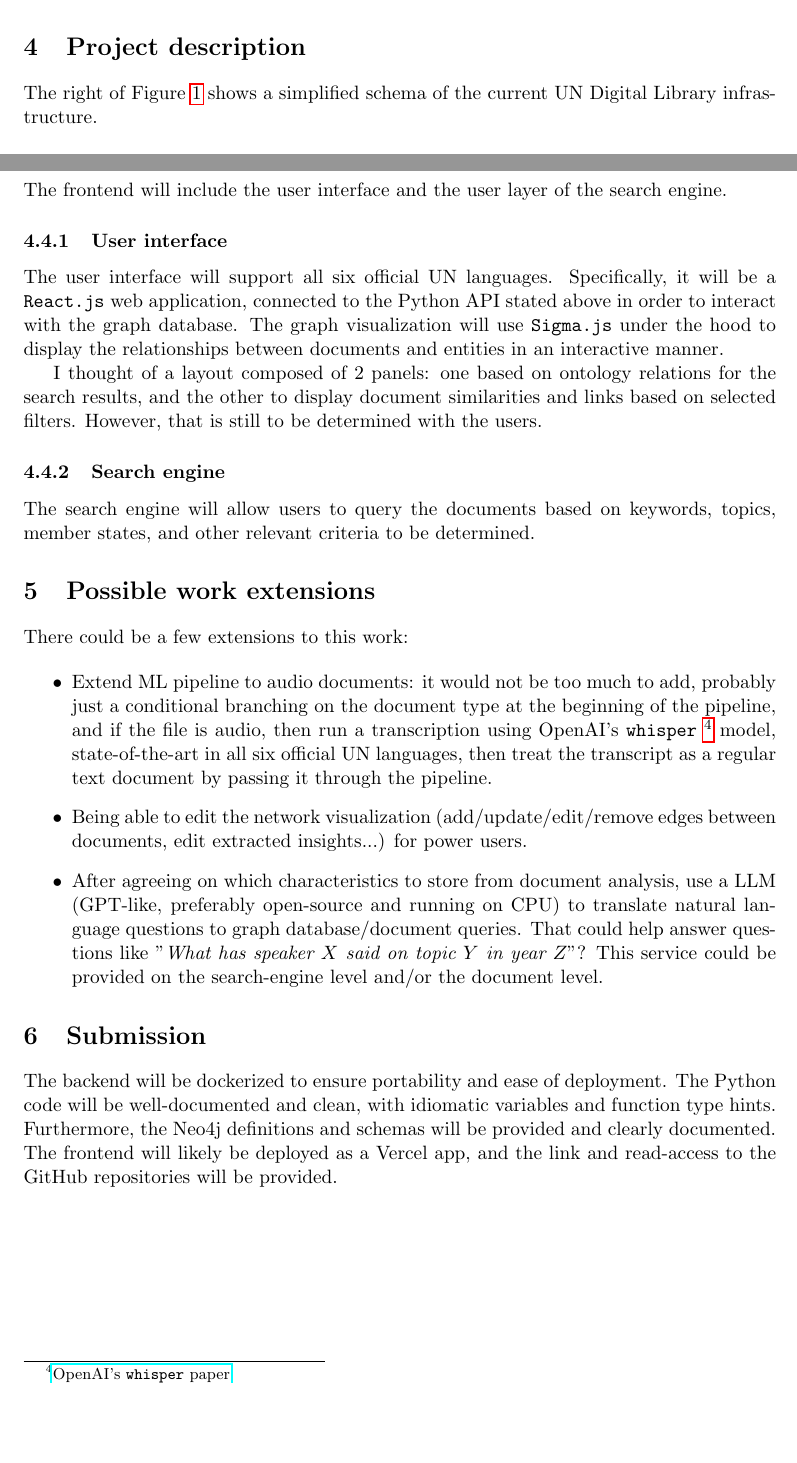
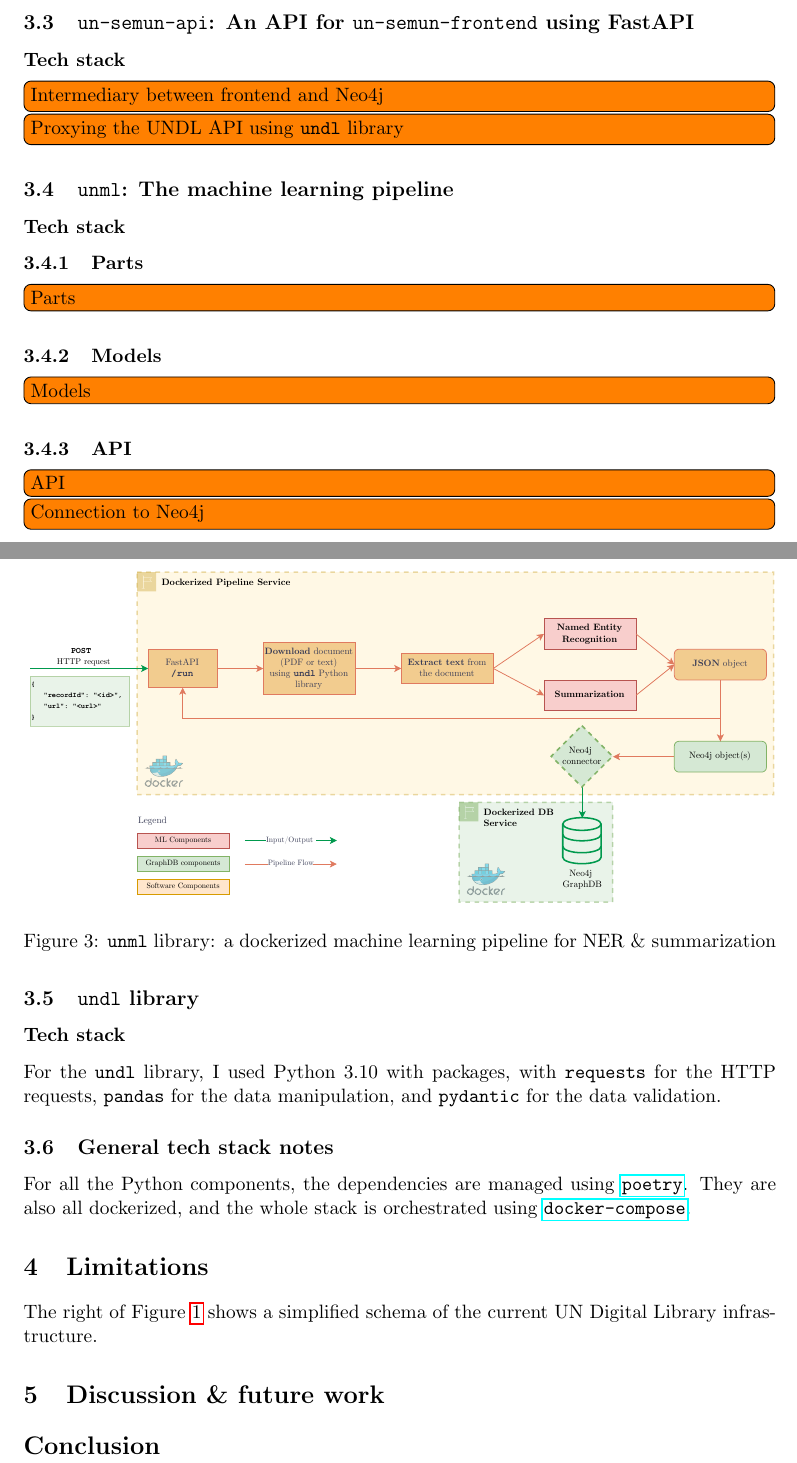
Before and after one commit to ClementSicard/un-semun-paper, a LaTeX document (main.tex): two parts of pages 2 and 4 of 4 before the commit and two parts of pages 3 and 4 of 4 after it, joined at a grey line, cut at the place of the change, the shorter picture padded with empty space. Compiled offline with pdfLaTeX.

Commit message:
adds LaTeX + PDF

```diff
--- a/main.tex
+++ b/main.tex
@@ -4,6 +4,9 @@
 \graphicspath{ {res/} }
 \usepackage{svg}
 \usepackage{hyperref}
+\usepackage{todonotes}
+\usepackage{fontawesome}
+\usepackage{pdfpages}
 \usepackage[a4paper,width=150mm,top=25mm,bottom=25mm]{geometry}
 
 \title{
@@ -70,4 +67,3 @@ In the short-term, the goal of this project is to provide a MVP of a potential f
 The project's long-term scope is to be used as a search engine for UN staff, member-state delegates, and members of the general public with an interest in UN topics. Potential future work could include extending the project to the whole UN Digital Library. It could, for instance, also suggest Thesaurus-compliant metadata for untagged documents to facilitate the work of Library staff.
 
 
-\section{Project description} \label{desc}
@@ -74,4 +92,3 @@ The project's long-term scope is to be used as a search engine for UN staff, mem
 
 
-The right of Figure \ref{fig:my_label} shows a simplified schema of the current UN Digital Library infrastructure.
 
@@ -85,2 +102,3 @@ The right of Figure \ref{fig:my_label} shows a simplified schema of the current
+    \label{fig:frontend-screenshot}
 \end{figure}
 
@@ -88,3 +105,6 @@ The right of Figure \ref{fig:my_label} shows a simplified schema of the current
 
-The pipeline will be composed of two parts:
+\subsection{\texttt{un-semun-api}: An API for \texttt{un-semun-frontend} using FastAPI}
+\subsubsection*{Tech stack}
 
+\todo[inline]{Intermediary between frontend and Neo4j}
+\todo[inline]{Proxying the UNDL API using \texttt{undl} library}
@@ -95,11 +111,12 @@ The pipeline will be composed of two parts:
 
 
-\subsubsection{Semantics extraction and summarization}
+\subsection{\texttt{unml}: The machine learning pipeline}
 
-Implementation of semantic analysis techniques to extract meaningful information and insights from the documents. We can think of creating an embedding for each document and generating a summary of its key points. Note that this is likely to be updated depending on UN staff requirements, but that seems to be a safe baseline to start with. It will probably be a transformer-based model from the Hugging Face \href{https://huggingface.co/docs/transformers/index}{\texttt{transformers}} library
+\subsubsection*{Tech stack}
 
-\subsubsection{Named entity recognition}
-Developing/adapting a named entity recognition (NER) model to identify and classify named entities such as organizations, locations, and people mentioned in the documents. For the scope of this project, a reasonable goal is to fine-tune an existing generic NER model on UN acronyms (see \footnote{\href{https://unterm.un.org/unterm2/}{UN Terminology Database (UNTERM)}} and \footnote{\href{https://metadata.un.org/thesaurus/}{UNBIS Thesaurus}})
+\subsubsection{Parts}
 
-Eventually, the pipeline is meant to be run every time a new document is added to the UN Digital Library, as shown in Figure \ref{fig:my_label}. For this project, however, it will be run on all the documents related to the \texttt{Women in Peacekeeping} topic as a "pre-processing" step before visualizing the results in the user interface (see \ref{ui} for more details). For this purpose, all relevant documents will be downloaded as PDF files, will then be passed through the pipeline, and the results will be saved in the graph database. I think a real-time analysis seems impractical for now, but it could also be worth testing.
+\todo[inline]{Parts}
 
+\subsubsection{Models}
+\todo[inline]{Models}
@@ -117,37 +123,39 @@ The backend in Figure \ref{fig:my_label} will be composed of two parts:
 
 \subsubsection{API}
-
-Develop a Python API, using \texttt{flask} or \texttt{fastapi}, that will wrap and act as a proxy of the UN Digital Library API. It will also include a tool to convert the \texttt{MARCXML} format used by the UN Digital Library to the more readable \texttt{JSON} format. The API will also receive the search queries from the user interface, will translate them into Cypher (\texttt{Neo4j}'s query language) queries, and will then forward these translated queries to the graph database, in which the analysis results will be stored. It will finally serve the query results to the user interface.
+\todo[inline]{API}
+\todo[inline]{Connection to Neo4j}
 
 
-\subsection{Frontend} \label{frontend}
+\begin{figure}[!htb]
+    \centering
 
-The frontend will include the user interface and the user layer of the search engine.
+    \includegraphics[width=\textwidth]{res/ml-pipeline.pdf}
+    \caption{\texttt{unml} library: a dockerized machine learning pipeline for NER \& summarization}
+    % change caption position to the bottom
 
-\subsubsection{User interface} \label{ui}
+    \label{fig:ml-pipeline}
+\end{figure}
 
-The user interface will support all six official UN languages. Specifically, it will be a  \texttt{React.js} web application, connected to the Python API stated above in order to interact with the graph database. The graph visualization will use \texttt{Sigma.js} under the hood to display the relationships between documents and entities in an interactive manner.
+\subsection{\texttt{undl} library}
 
-I thought of a layout composed of 2 panels: one based on ontology relations for the search results, and the other to display document similarities and links based on selected filters. However, that is still to be determined with the users.
+\subsubsection*{Tech stack}
 
-\subsubsection{Search engine} \label{search-engine}
+For the \texttt{undl} library, I used Python 3.10 with packages, with \texttt{requests} for the HTTP requests, \texttt{pandas} for the data manipulation, and \texttt{pydantic} for the data validation.
+% \clearpage
 
-The search engine will allow users to query the documents based on keywords, topics, member states, and other relevant criteria to be determined.
 
-\section{Possible work extensions} \label{future-work}
+\subsection{General tech stack notes}
 
-There could be a few extensions to this work:
+For all the Python components, the dependencies are managed using \href{https://github.com/python-poetry/poetry}{\texttt{poetry}}. They are also all dockerized, and the whole stack is orchestrated using \href{https://docs.docker.com/compose/}{\texttt{docker-compose}}.
 
-\begin{itemize}
-    \item Extend ML pipeline to audio documents: it would not be too much to add, probably just a conditional branching on the document type at the beginning of the pipeline, and if the file is audio, then run a transcription using OpenAI's \texttt{whisper} \footnote{\href{https://cdn.openai.com/papers/whisper.pdf}{OpenAI's \texttt{whisper} paper}} model, state-of-the-art in all six official UN languages, then treat the transcript as a regular text document by passing it through the pipeline.
+\section{Limitations} \label{limit}
 
-    \item Being able to edit the network visualization (add/update/edit/remove edges between documents, edit extracted insights...) for power users.
 
-    \item After agreeing on which characteristics to store from document analysis, use a LLM (GPT-like, preferably open-source and running on CPU) to translate natural language questions to graph database/document queries. That could help answer questions like "\textit{What has speaker $X$ said on topic $Y$ in year $Z$}"? This service could be provided on the search-engine level and/or the document level.
-\end{itemize}
+The right of Figure \ref{fig:architecture} shows a simplified schema of the current UN Digital Library infrastructure.
 
-\section{Submission}
 
-The backend will be dockerized to ensure portability and ease of deployment. The Python code will be well-documented and clean, with idiomatic variables and function type hints. Furthermore, the Neo4j definitions and schemas will be provided and clearly documented. The frontend will likely be deployed as a Vercel app, and the link and read-access to the GitHub repositories will be provided.
+\section{Discussion \& future work}
+
+\section*{Conclusion}
 
 \end{document}
```
Also changed, not shown: main.pdf (added), main.tex (62 more changed lines). Lines whose indentation alone changed are shown as unchanged.
